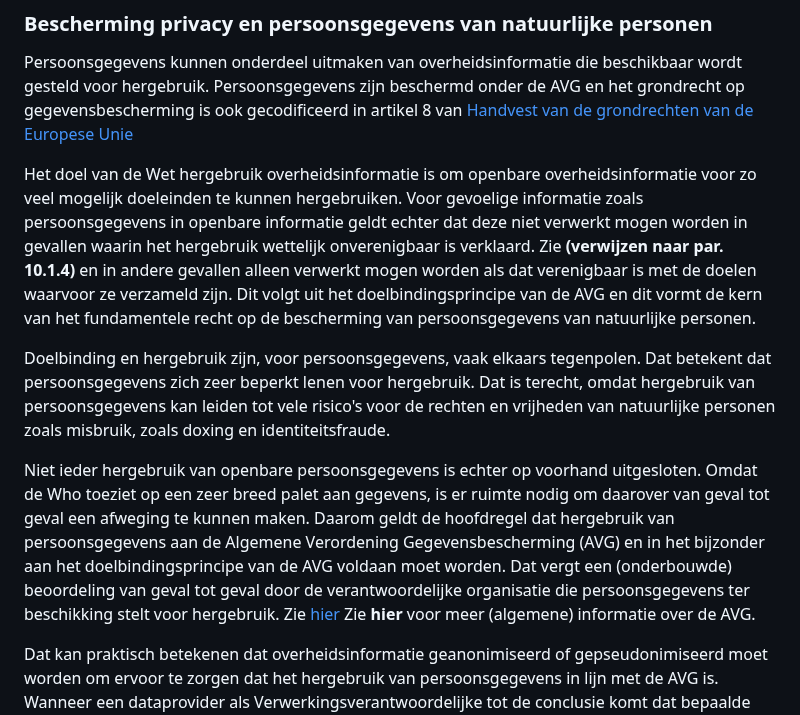
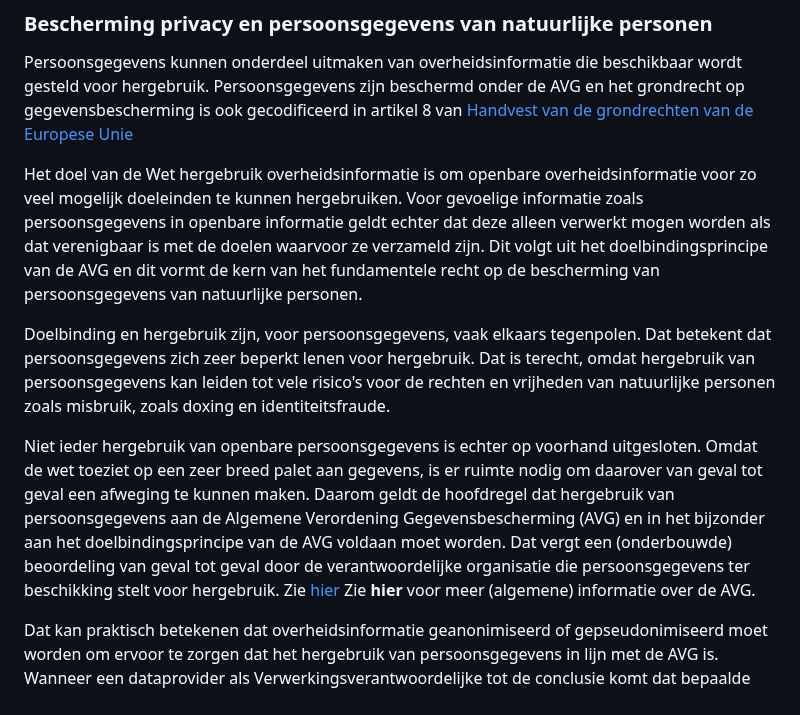
Before and after one commit to MinBZK/Handleiding-hWho, a Markdown page: Aanbevelingbescherming.md, the part around the change. Rendered like a GitHub page.

```diff
--- a/Aanbevelingbescherming.md
+++ b/Aanbevelingbescherming.md
@@ -5,11 +5,11 @@
 ### Bescherming privacy en persoonsgegevens van natuurlijke personen
 Persoonsgegevens kunnen onderdeel uitmaken van overheidsinformatie die beschikbaar wordt gesteld voor hergebruik. Persoonsgegevens zijn beschermd onder de AVG en het grondrecht op gegevensbescherming is ook gecodificeerd in artikel 8 van [Handvest van de grondrechten van de Europese Unie](https://eur-lex.europa.eu/legal-content/NL/TXT/PDF/?uri=CELEX:12012P/TXT)
 
-Het doel van de Wet hergebruik overheidsinformatie is om openbare overheidsinformatie voor zo veel mogelijk doeleinden te kunnen hergebruiken. Voor gevoelige informatie zoals persoonsgegevens in openbare informatie geldt echter dat deze niet verwerkt mogen worden in gevallen waarin het hergebruik wettelijk onverenigbaar is verklaard. Zie **(verwijzen naar par. 10.1.4)** en in andere gevallen alleen verwerkt mogen worden als dat verenigbaar is met de doelen waarvoor ze verzameld zijn. Dit volgt uit het doelbindingsprincipe van de AVG en dit vormt de kern van het fundamentele recht op de bescherming van persoonsgegevens van natuurlijke personen.
+Het doel van de Wet hergebruik overheidsinformatie is om openbare overheidsinformatie voor zo veel mogelijk doeleinden te kunnen hergebruiken. Voor gevoelige informatie zoals persoonsgegevens in openbare informatie geldt echter dat deze alleen verwerkt mogen worden als dat verenigbaar is met de doelen waarvoor ze verzameld zijn. Dit volgt uit het doelbindingsprincipe van de AVG en dit vormt de kern van het fundamentele recht op de bescherming van persoonsgegevens van natuurlijke personen.
 
 Doelbinding en hergebruik zijn, voor persoonsgegevens, vaak elkaars tegenpolen. Dat betekent dat persoonsgegevens zich zeer beperkt lenen voor hergebruik. Dat is terecht, omdat hergebruik van persoonsgegevens kan leiden tot vele risico's voor de rechten en vrijheden van natuurlijke personen zoals misbruik, zoals doxing en identiteitsfraude.
 
-Niet ieder hergebruik van openbare persoonsgegevens is echter op voorhand uitgesloten. Omdat de Who toeziet op een zeer breed palet aan gegevens, is er ruimte nodig om daarover van geval tot geval een afweging te kunnen maken. Daarom geldt de hoofdregel dat hergebruik van persoonsgegevens aan de Algemene Verordening Gegevensbescherming (AVG) en in het bijzonder aan het doelbindingsprincipe van de AVG voldaan moet worden. Dat vergt een (onderbouwde) beoordeling van geval tot geval door de verantwoordelijke organisatie die persoonsgegevens ter beschikking stelt voor hergebruik. Zie [hier](#algemene-verordening-gegevensbescherming-avg-en-uitvoeringswet-avg) Zie **hier** voor meer (algemene) informatie over de AVG.
+Niet ieder hergebruik van openbare persoonsgegevens is echter op voorhand uitgesloten. Omdat de wet toeziet op een zeer breed palet aan gegevens, is er ruimte nodig om daarover van geval tot geval een afweging te kunnen maken. Daarom geldt de hoofdregel dat hergebruik van persoonsgegevens aan de Algemene Verordening Gegevensbescherming (AVG) en in het bijzonder aan het doelbindingsprincipe van de AVG voldaan moet worden. Dat vergt een (onderbouwde) beoordeling van geval tot geval door de verantwoordelijke organisatie die persoonsgegevens ter beschikking stelt voor hergebruik. Zie [hier](#algemene-verordening-gegevensbescherming-avg-en-uitvoeringswet-avg) Zie **hier** voor meer (algemene) informatie over de AVG.
 
 Dat kan praktisch betekenen dat overheidsinformatie geanonimiseerd of  gepseudonimiseerd moet worden om ervoor te zorgen dat het hergebruik van persoonsgegevens in lijn met de AVG is. Wanneer een dataprovider als Verwerkingsverantwoordelijke tot de conclusie komt dat bepaalde overheidsinformatie geanonimiseerd of voldoende gepseudonimiseerd is en voor hergebruik beschikbaar kan worden, is het aan te raden om deze onderbouwde conclusie vastleggen en bewaren.
 
```
